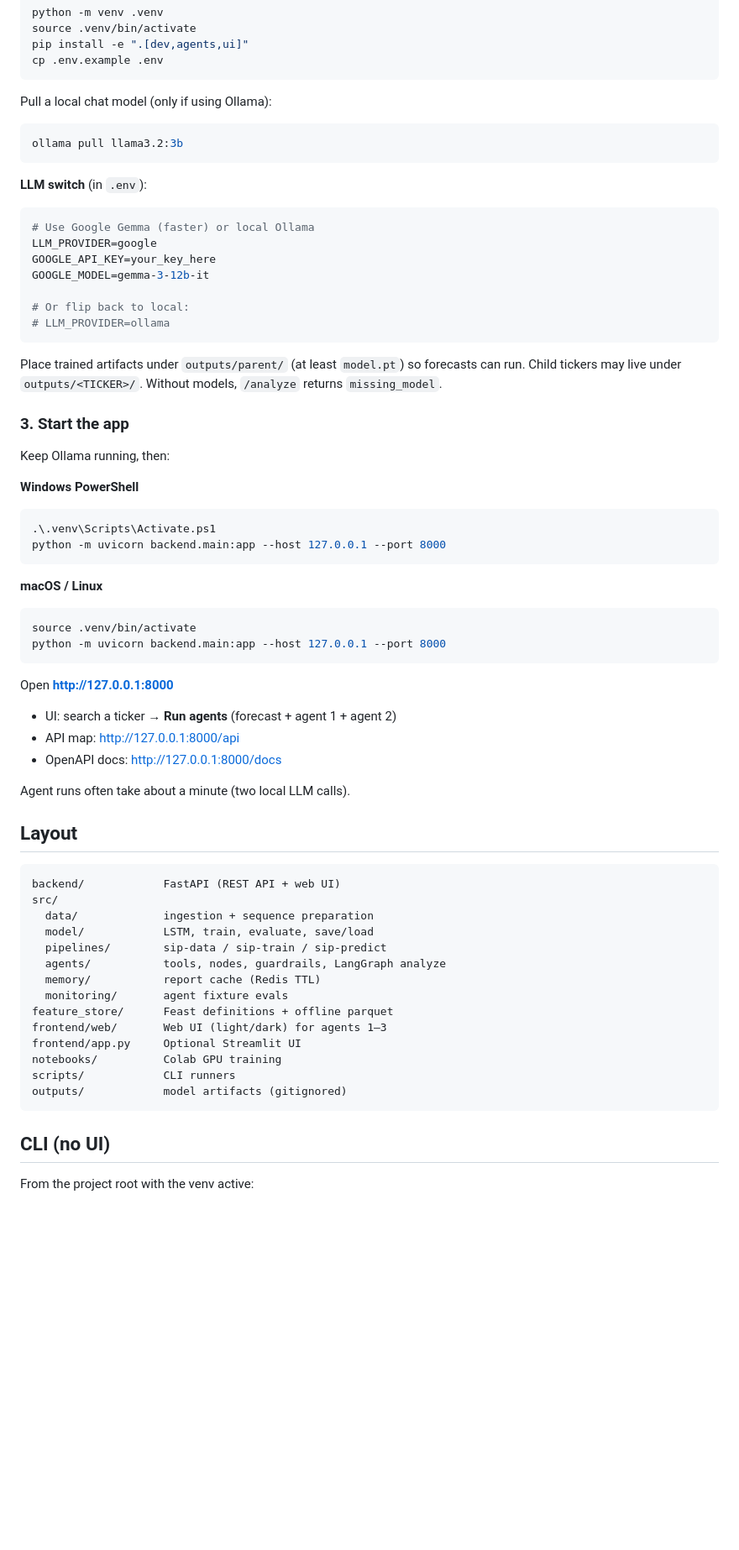
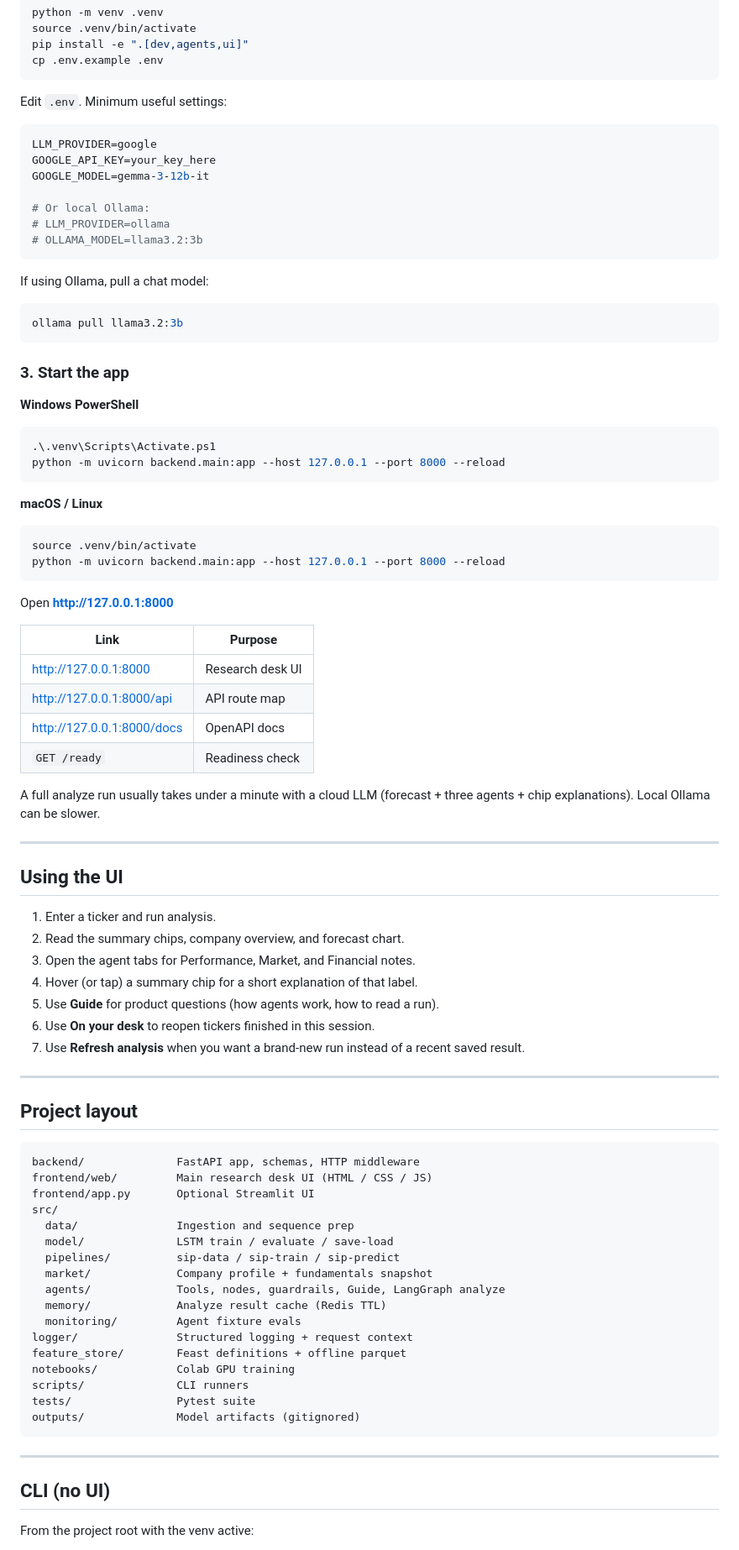
Before and after one commit to harishkulkarni10/stock-intelligence-platform, a Markdown page: README.md, the part around one of its changes. Shown at 84% size. Rendered like a GitHub page; blank space fills up the shorter version.

Commit message:
Update README to match the current research desk. Document the three-agent analyze path, Guide chat, summary chip explanations, and current setup details.

````diff
--- a/README.md
+++ b/README.md
@@ -45,72 +64,88 @@ pip install -e ".[dev,agents,ui]"
 cp .env.example .env
 ```
 
-Pull a local chat model (only if using Ollama):
+Edit `.env`. Minimum useful settings:
+
+```env
+LLM_PROVIDER=google
+GOOGLE_API_KEY=your_key_here
+GOOGLE_MODEL=gemma-3-12b-it
+
+# Or local Ollama:
+# LLM_PROVIDER=ollama
+# OLLAMA_MODEL=llama3.2:3b
+```
+
+If using Ollama, pull a chat model:
 
 ```bash
 ollama pull llama3.2:3b
 ```
 
-**LLM switch** (in `.env`):
-
-```env
-# Use Google Gemma (faster) or local Ollama
-LLM_PROVIDER=google
-GOOGLE_API_KEY=your_key_here
-GOOGLE_MODEL=gemma-3-12b-it
-
-# Or flip back to local:
-# LLM_PROVIDER=ollama
-```
-
-Place trained artifacts under `outputs/parent/` (at least `model.pt`) so forecasts can run. Child tickers may live under `outputs/<TICKER>/`. Without models, `/analyze` returns `missing_model`.
-
 ### 3. Start the app
-
-Keep Ollama running, then:
 
 **Windows PowerShell**
 
 ```powershell
 .\.venv\Scripts\Activate.ps1
-python -m uvicorn backend.main:app --host 127.0.0.1 --port 8000
+python -m uvicorn backend.main:app --host 127.0.0.1 --port 8000 --reload
 ```
 
 **macOS / Linux**
 
 ```bash
 source .venv/bin/activate
-python -m uvicorn backend.main:app --host 127.0.0.1 --port 8000
+python -m uvicorn backend.main:app --host 127.0.0.1 --port 8000 --reload
 ```
 
-Open **[http://127.0.0.1:8000](http://127.0.0.1:8000)**
+Open **http://127.0.0.1:8000**
 
-- UI: search a ticker → **Run agents** (forecast + agent 1 + agent 2)
-- API map: [http://127.0.0.1:8000/api](http://127.0.0.1:8000/api)
-- OpenAPI docs: [http://127.0.0.1:8000/docs](http://127.0.0.1:8000/docs)
+| Link | Purpose |
+| --- | --- |
+| http://127.0.0.1:8000 | Research desk UI |
+| http://127.0.0.1:8000/api | API route map |
+| http://127.0.0.1:8000/docs | OpenAPI docs |
+| `GET /ready` | Readiness check |
 
-Agent runs often take about a minute (two local LLM calls).
+A full analyze run usually takes under a minute with a cloud LLM (forecast + three agents + chip explanations). Local Ollama can be slower.
 
-## Layout
+---
+
+## Using the UI
+
+1. Enter a ticker and run analysis.
+2. Read the summary chips, company overview, and forecast chart.
+3. Open the agent tabs for Performance, Market, and Financial notes.
+4. Hover (or tap) a summary chip for a short explanation of that label.
+5. Use **Guide** for product questions (how agents work, how to read a run).
+6. Use **On your desk** to reopen tickers finished in this session.
+7. Use **Refresh analysis** when you want a brand-new run instead of a recent saved result.
+
+---
+
+## Project layout
 
 ```text
-backend/            FastAPI (REST API + web UI)
+backend/              FastAPI app, schemas, HTTP middleware
+frontend/web/         Main research desk UI (HTML / CSS / JS)
+frontend/app.py       Optional Streamlit UI
 src/
-  data/             ingestion + sequence preparation
-  model/            LSTM, train, evaluate, save/load
-  pipelines/        sip-data / sip-train / sip-predict
-  agents/           tools, nodes, guardrails, LangGraph analyze
-  memory/           report cache (Redis TTL)
-  monitoring/       agent fixture evals
-feature_store/      Feast definitions + offline parquet
-frontend/web/       Web UI (light/dark) for agents 1–3
-frontend/app.py     Optional Streamlit UI
-notebooks/          Colab GPU training
-scripts/            CLI runners
-outputs/            model artifacts (gitignored)
+  data/               Ingestion and sequence prep
+  model/              LSTM train / evaluate / save-load
+  pipelines/          sip-data / sip-train / sip-predict
+  market/             Company profile + fundamentals snapshot
+  agents/             Tools, nodes, guardrails, Guide, LangGraph analyze
+  memory/             Analyze result cache (Redis TTL)
+  monitoring/         Agent fixture evals
+logger/               Structured logging + request context
+feature_store/        Feast definitions + offline parquet
+notebooks/            Colab GPU training
+scripts/              CLI runners
+tests/                Pytest suite
+outputs/              Model artifacts (gitignored)
 ```
 
-
+---
 
 ## CLI (no UI)
 
````
Also changed, not shown: other parts of README.md (+83 -42 lines).
